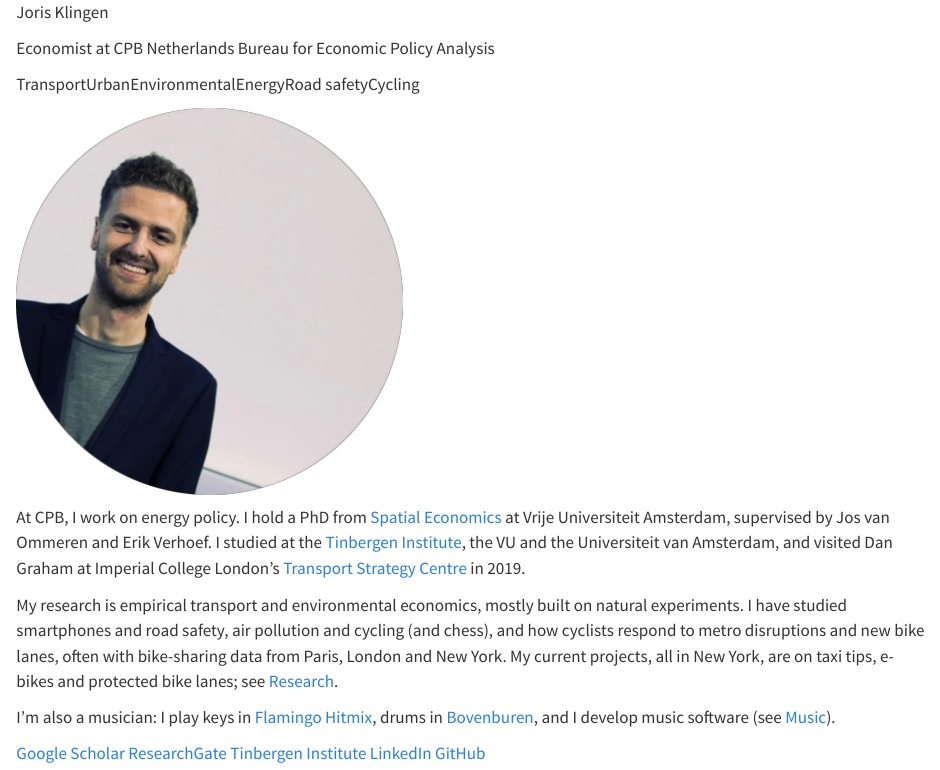
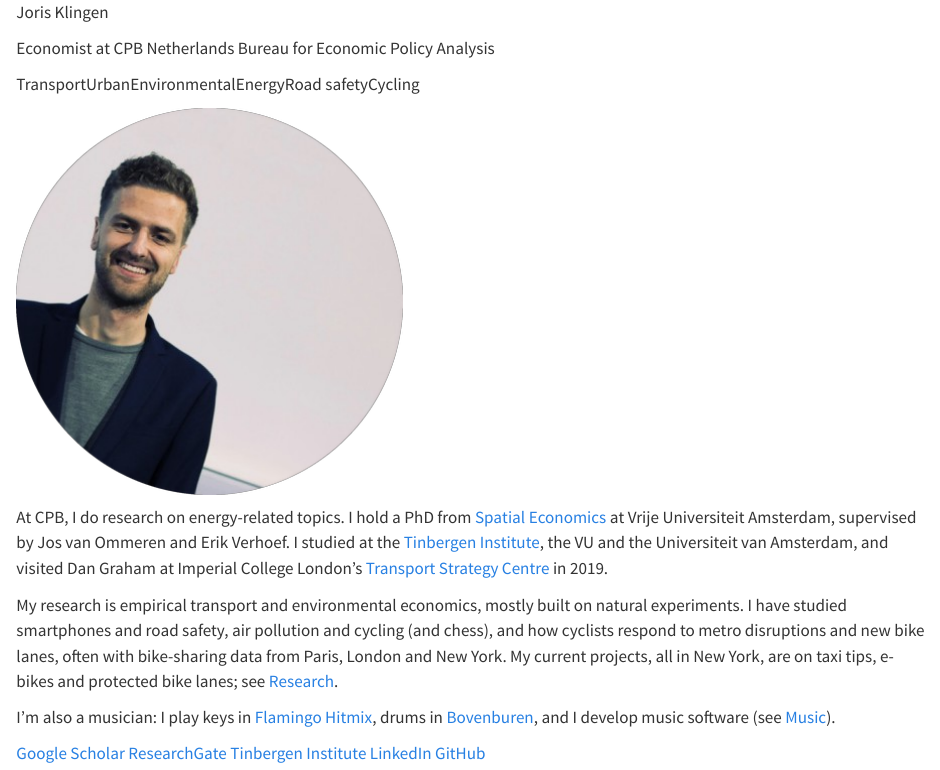
Before and after one commit to joris-klingen/joris-klingen.github.io, a Quarto document (index.qmd): the page in a window 1100 px wide, from its top. Rendered offline with R 4.5, knitr and Pandoc in place of Quarto, with nearby package versions.

Commit message:
About: CPB line on energy research
Co-Authored-By: Claude Opus 5.5 <noreply@anthropic.com>

```diff
--- a/index.qmd
+++ b/index.qmd
@@ -15,7 +15,7 @@ pagetitle: "Joris Klingen"
 <img src="images/joris.png" class="portrait" alt="Portrait of Joris Klingen">
 :::
 
-At CPB, I work on energy policy.
+At CPB, I do research on energy-related topics.
 I hold a PhD from [Spatial Economics](https://spatialeconomics.nl/) at Vrije Universiteit Amsterdam, supervised by Jos van Ommeren and Erik Verhoef.
 I studied at the [Tinbergen Institute](https://www.tinbergen.nl), the VU and the Universiteit van Amsterdam, and visited Dan Graham at Imperial College London's [Transport Strategy Centre](https://www.imperial.ac.uk/transport-engineering/transport-strategy-centre/) in 2019.
 
```
